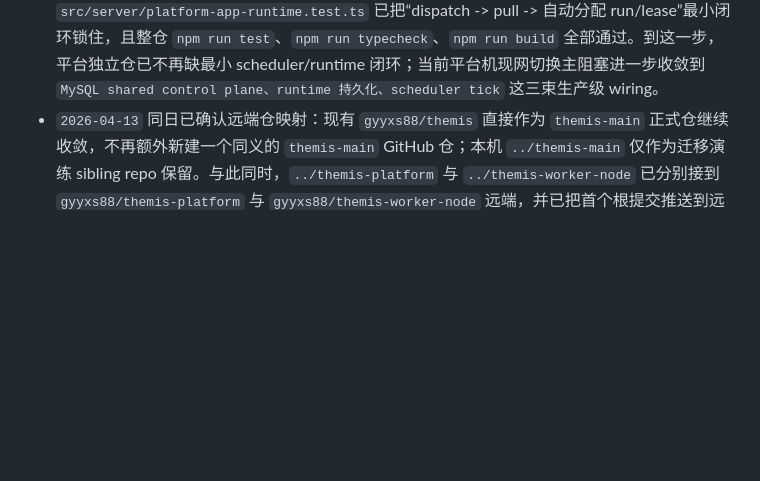
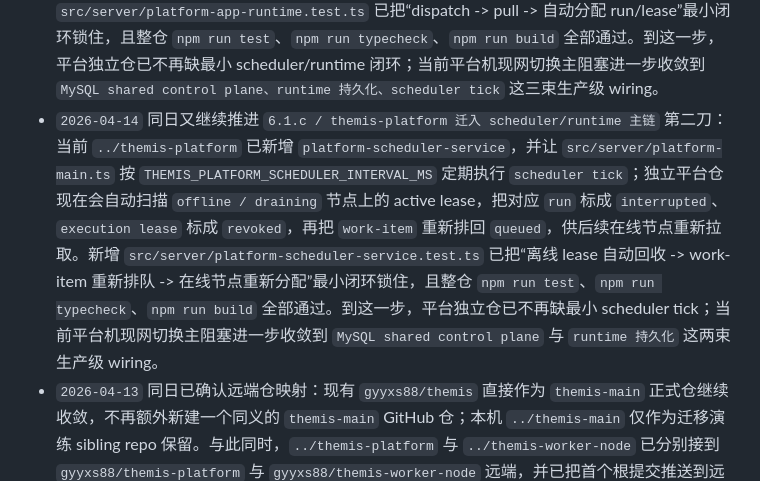
Before and after one commit to gyyxs88/themis, a Markdown page: docs/repository/themis-three-layer-split-migration-checklist.md, the part around the change. GitHub-like rendering; blank space fills up the shorter version.

Commit message:
docs: record platform scheduler tick slice

```diff
--- a/docs/repository/themis-three-layer-split-migration-checklist.md
+++ b/docs/repository/themis-three-layer-split-migration-checklist.md
@@ -249,6 +249,7 @@
 - `2026-04-14` 同日已继续推进 `6.1.a / themis-platform 迁入真实 platform-main 与 runtime wiring` 第一刀：当前 `../themis-platform` 已补入 `src/config/project-env.ts`，并把 `src/server/platform-main.ts` 从固定 `127.0.0.1:3200` 的 bootstrap 启动改成会先读取仓库根目录 `.env/.env.local`，再按 `THEMIS_HOST / THEMIS_PORT` 起服务；默认监听也已改成更贴近现网部署的 `0.0.0.0:3100`，同时会输出可访问地址列表。该仓当前已真实通过 `src/server/platform-main.test.ts`、`npm run test`、`npm run typecheck`、`npm run build`。这说明平台独立仓的服务入口语义已经开始向真实 daemon 收口，但平台事实本身仍是 in-memory，离可替换现网平台还有 `Web Access/Bearer + MySQL shared control plane + scheduler/runtime` 三束主链差口。
 - `2026-04-14` 同日又继续推进 `6.1.b / themis-platform 迁入 Web Access 与 Bearer 鉴权链` 第一刀：当前 `../themis-platform` 已补入 `src/server/platform-web-access.ts`、`src/server/platform-cookies.ts`，并把 `src/cli/platform-token-store.ts` 扩展到可做 Bearer secret 校验；`src/server/platform-app.ts` 也已新增 `protected` 访问模式，受保护平台路由现在支持最小 `Web 口令登录 + session cookie`，以及 `Platform Service Bearer` 的 `worker/gateway` 路由权限与 `ownerPrincipalId` 越权拦截。`src/server/platform-auth.test.ts` 已把“未登录拦截 / Web 登录 / Worker Bearer / owner&role 校验”锁住，且整仓 `npm run test`、`npm run typecheck`、`npm run build` 全部通过。到这一步，平台独立仓已不再缺最小登录与 Bearer 边界；当前平台机现网切换主阻塞进一步收敛到 `MySQL shared control plane + scheduler/runtime` 这两束主链。
 - `2026-04-14` 同日又继续推进 `6.1.c / themis-platform 迁入 scheduler/runtime 主链` 第一刀：当前 `../themis-platform` 已在 `platform-workflow-service` 补入 `claimNextQueuedWorkItem(...)`，并在 `platform-worker-run-service` 新增 `assignQueuedWorkItem(...)`；`src/server/platform-app.ts` 的 `/api/platform/worker/runs/pull` 现在会在节点没有现成 assigned run 时，按所属组织挑选最高优先级 `queued work-item`，再结合 `projects/workspace-binding` 的 `lastActiveWorkspacePath / canonicalWorkspacePath` 自动生成新的 `run + execution lease + executionContract`。新增 `src/server/platform-app-runtime.test.ts` 已把“dispatch -> pull -> 自动分配 run/lease”最小闭环锁住，且整仓 `npm run test`、`npm run typecheck`、`npm run build` 全部通过。到这一步，平台独立仓已不再缺最小 scheduler/runtime 闭环；当前平台机现网切换主阻塞进一步收敛到 `MySQL shared control plane、runtime 持久化、scheduler tick` 这三束生产级 wiring。
+- `2026-04-14` 同日又继续推进 `6.1.c / themis-platform 迁入 scheduler/runtime 主链` 第二刀：当前 `../themis-platform` 已新增 `platform-scheduler-service`，并让 `src/server/platform-main.ts` 按 `THEMIS_PLATFORM_SCHEDULER_INTERVAL_MS` 定期执行 `scheduler tick`；独立平台仓现在会自动扫描 `offline / draining` 节点上的 active lease，把对应 `run` 标成 `interrupted`、`execution lease` 标成 `revoked`，再把 `work-item` 重新排回 `queued`，供后续在线节点重新拉取。新增 `src/server/platform-scheduler-service.test.ts` 已把“离线 lease 自动回收 -> work-item 重新排队 -> 在线节点重新分配”最小闭环锁住，且整仓 `npm run test`、`npm run typecheck`、`npm run build` 全部通过。到这一步，平台独立仓已不再缺最小 scheduler tick；当前平台机现网切换主阻塞进一步收敛到 `MySQL shared control plane` 与 `runtime 持久化` 这两束生产级 wiring。
 - `2026-04-13` 同日已确认远端仓映射：现有 `gyyxs88/themis` 直接作为 `themis-main` 正式仓继续收敛，不再额外新建一个同义的 `themis-main` GitHub 仓；本机 `../themis-main` 仅作为迁移演练 sibling repo 保留。与此同时，`../themis-platform` 与 `../themis-worker-node` 已分别接到 `gyyxs88/themis-platform` 与 `gyyxs88/themis-worker-node` 远端，并已把首个根提交推送到远端 `main`。
 - `2026-04-14` 已继续推进平台仓真实迁移首刀：当前 `../themis-platform` 已开始直接托管 `apps/platform/*` 独立前端壳，并在本仓落入最小 `nodes/register|heartbeat|list|detail` API、内存节点仓与静态资源服务；该仓当前已真实通过 `npm run test`、`npm run typecheck`、`npm run build`。这意味着平台仓已经从“最小 JSON bootstrap”继续往前走到“独立平台页 + 最小节点控制面都开始由新仓自己提供”的阶段。
 - `2026-04-14` 同日已继续补节点治理动作：当前 `../themis-platform` 已把 `nodes/drain|offline` API 和平台页对应按钮也迁入本仓，说明平台仓现在已经不只是“能看节点”，而是开始承接最小节点治理动作。`reclaim` 仍暂留在后续，因为主仓当前返回 shape 与 `themis-contracts` 里的共享类型还有一层差口，继续推进前应先补契约收口。
```
